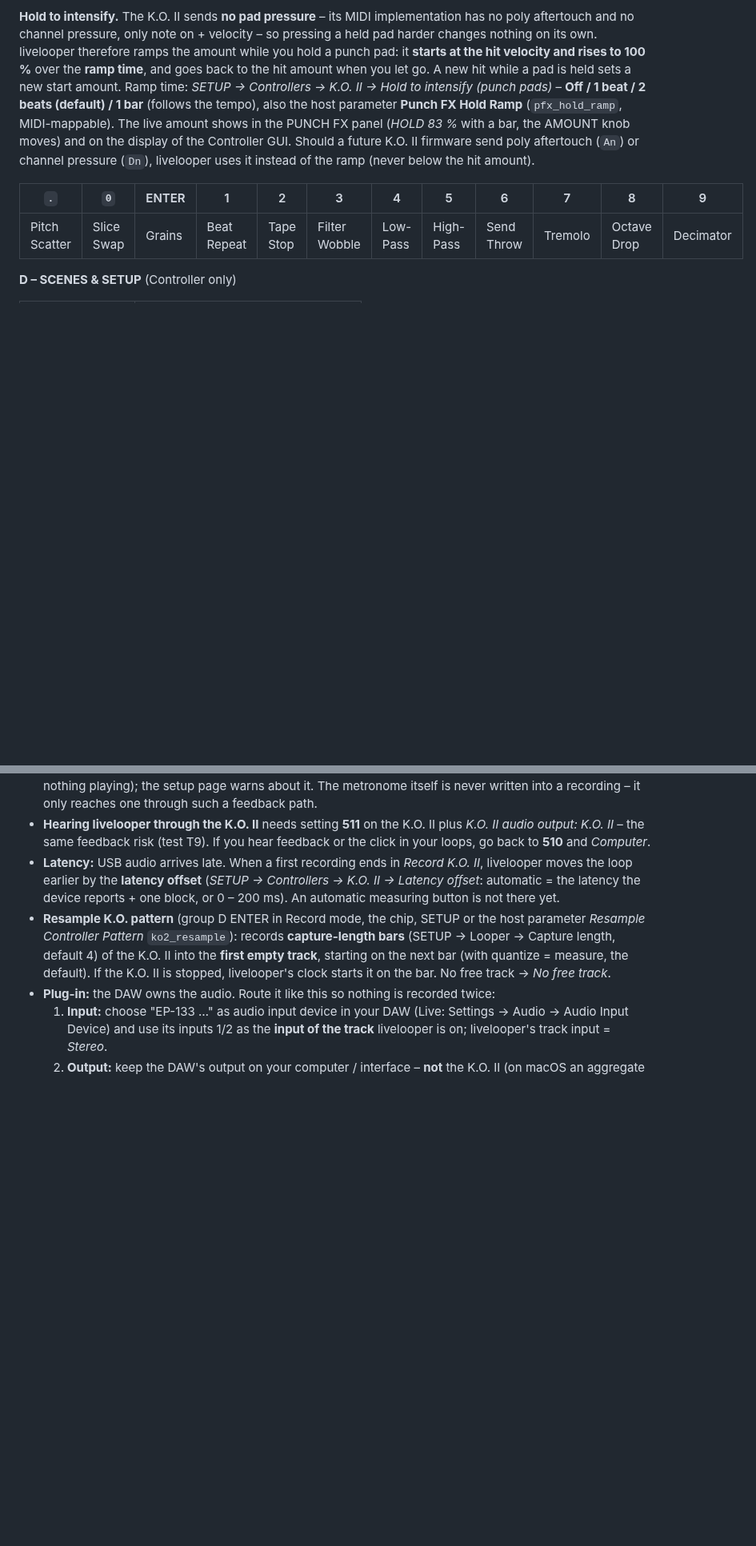
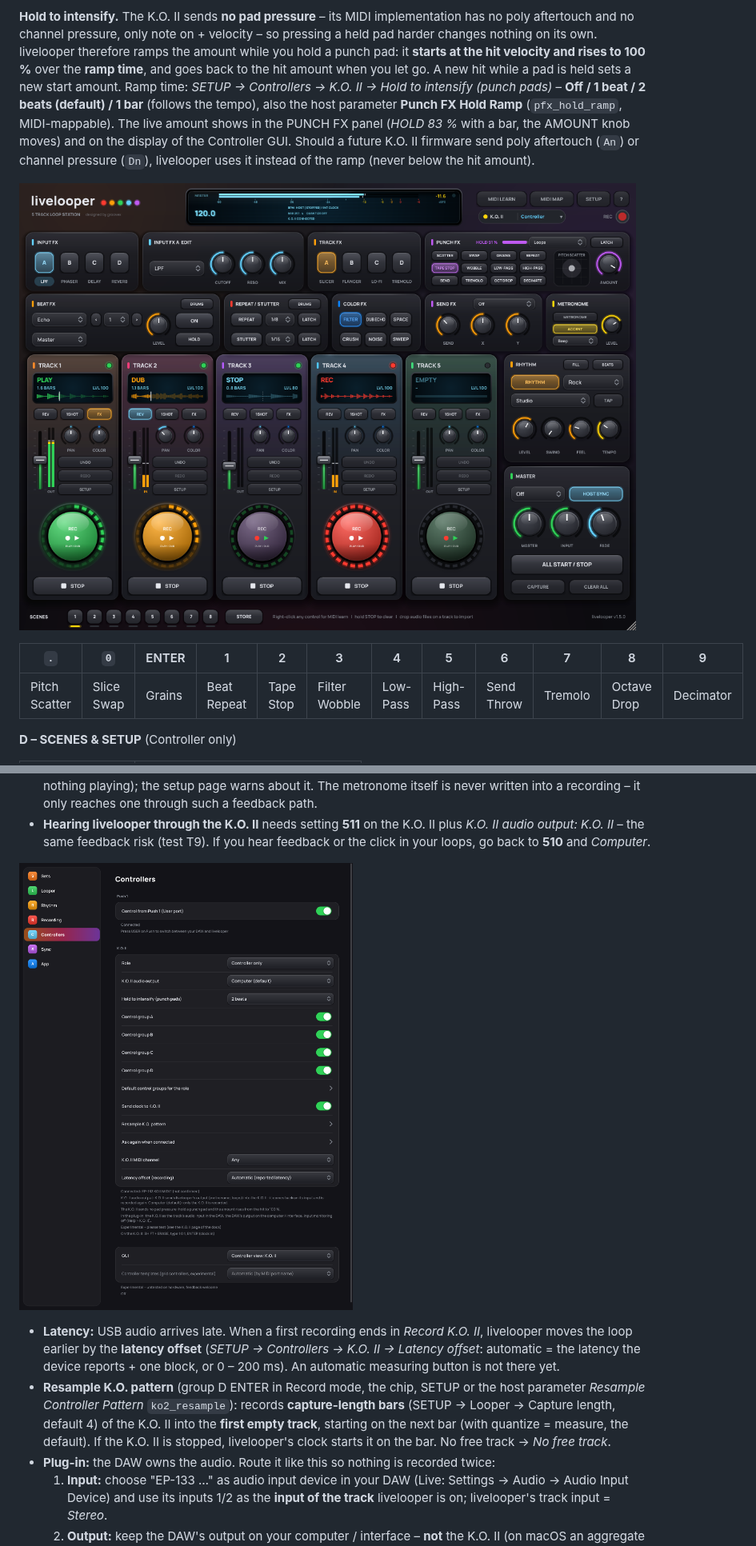
Before and after one commit to thegroovex/livelooper, a Markdown page: docs/en/KO2.md, 2 parts joined by grey strips. Shown at 80% size. Drawn GitHub-style; pictures changed too: docs/images/livelooper-punch-hold.png (added), docs/images/livelooper-setup-controllers-full.png (added); blank space fills up the shorter version.

```diff
--- a/docs/en/KO2.md
+++ b/docs/en/KO2.md
@@ -110,6 +110,8 @@ sets a new start amount. Ramp time: *SETUP → Controllers → K.O. II → Hold
 AMOUNT knob moves) and on the display of the Controller GUI. Should a future K.O. II firmware send poly
 aftertouch (`An`) or channel pressure (`Dn`), livelooper uses it instead of the ramp (never below the hit amount).
 
+![PUNCH FX panel while a K.O. II punch pad is held: HOLD 91 %](../images/livelooper-punch-hold.png)
+
 | `.` | `0` | ENTER | 1 | 2 | 3 | 4 | 5 | 6 | 7 | 8 | 9 |
 |---|---|---|---|---|---|---|---|---|---|---|---|
 | Pitch Scatter | Slice Swap | Grains | Beat Repeat | Tape Stop | Filter Wobble | Low-Pass | High-Pass | Send Throw | Tremolo | Octave Drop | Decimator |
@@ -166,6 +168,9 @@ Link.
 - **Hearing livelooper through the K.O. II** needs setting **511** on the K.O. II plus *K.O. II audio output:
   K.O. II* – the same feedback risk (test T9). If you hear feedback or the click in your loops, go back to
   **510** and *Computer*.
+
+![SETUP > Controllers: K.O. II audio output, hold to intensify](../images/livelooper-setup-controllers-full.png)
+
 - **Latency:** USB audio arrives late. When a first recording ends in *Record K.O. II*, livelooper moves the
   loop earlier by the **latency offset** (*SETUP → Controllers → K.O. II → Latency offset*: automatic = the
   latency the device reports + one block, or 0 – 200 ms). An automatic measuring button is not there yet.
```
Also changed, not shown: docs/de/KO2.md (+5 -0 lines), docs/images/livelooper-punch-hold-de.png (added), docs/images/livelooper-setup-controllers-de.png, docs/images/livelooper-setup-controllers-full-de.png (added), docs/images/livelooper-setup-controllers.png.
